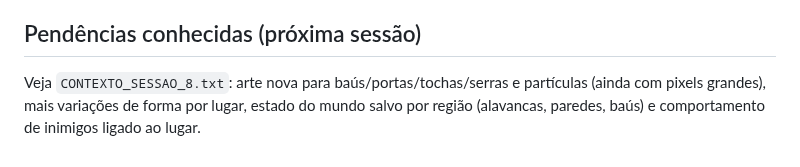
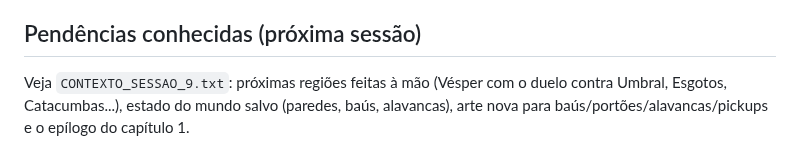
Before and after one commit to coaura-dot/NewGame, a Markdown page: README.md, the part around one of its changes. Drawn GitHub-style.

```diff
--- a/README.md
+++ b/README.md
@@ -95,4 +108,4 @@ Técnicas: **atacar durante o dash = Corte-Relâmpago** (atravessa cortando, em
 Screenshots de vários cenários: `godot --path . res://tests/shots.tscn -- <pasta> [all|rooms|region|menu|pause|map|combat|shop|bosses|juice|overview|biomes|intro]`.
 
 ## Pendências conhecidas (próxima sessão)
-Veja `CONTEXTO_SESSAO_8.txt`: arte nova para baús/portas/tochas/serras e partículas (ainda com pixels grandes), mais variações de forma por lugar, estado do mundo salvo por região (alavancas, paredes, baús) e comportamento de inimigos ligado ao lugar.
+Veja `CONTEXTO_SESSAO_9.txt`: próximas regiões feitas à mão (Vésper com o duelo contra Umbral, Esgotos, Catacumbas...), estado do mundo salvo (paredes, baús, alavancas), arte nova para baús/portões/alavancas/pickups e o epílogo do capítulo 1.
```
Also changed, not shown: other parts of README.md (+13 -0 lines), docs/capitulo1.jpg (added), docs/historia.jpg (added), docs/lume.png (added), 11 other files.
